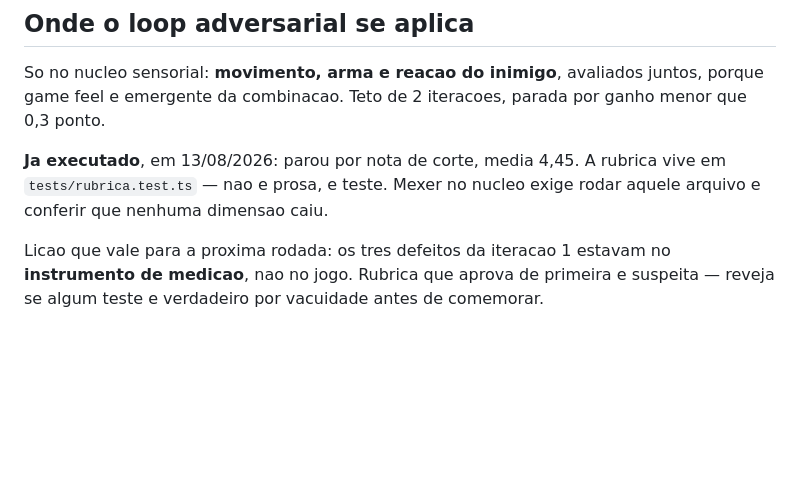
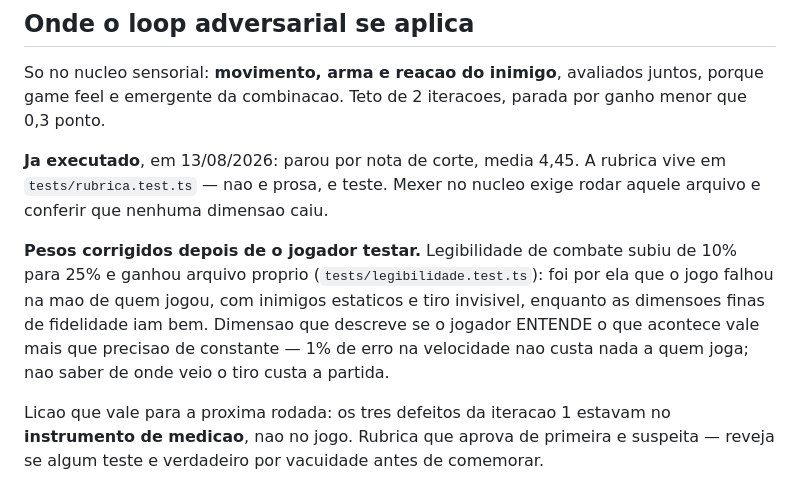
Before and after one commit to victorfviana/fps-arena, a Markdown page: CLAUDE.md, the part around the change. GitHub-like rendering; blank space fills up the shorter version.

Commit message:
Registra o ciclo de legibilidade e corrige o peso da dimensao
Co-Authored-By: Claude Opus 5 (1M context) <noreply@anthropic.com>
Claude-Session: https://claude.ai/code/session_01MV5otLnnHdn6joGsbKzR1U

```diff
--- a/CLAUDE.md
+++ b/CLAUDE.md
@@ -27,6 +27,14 @@ por ganho menor que 0,3 ponto.
 **Ja executado**, em 13/08/2026: parou por nota de corte, media 4,45. A rubrica
 vive em `tests/rubrica.test.ts` — nao e prosa, e teste. Mexer no nucleo exige
 rodar aquele arquivo e conferir que nenhuma dimensao caiu.
+
+**Pesos corrigidos depois de o jogador testar.** Legibilidade de combate subiu
+de 10% para 25% e ganhou arquivo proprio (`tests/legibilidade.test.ts`): foi
+por ela que o jogo falhou na mao de quem jogou, com inimigos estaticos e tiro
+invisivel, enquanto as dimensoes finas de fidelidade iam bem. Dimensao que
+descreve se o jogador ENTENDE o que acontece vale mais que precisao de
+constante — 1% de erro na velocidade nao custa nada a quem joga; nao saber de
+onde veio o tiro custa a partida.
 
 Licao que vale para a proxima rodada: os tres defeitos da iteracao 1 estavam no
 **instrumento de medicao**, nao no jogo. Rubrica que aprova de primeira e
```
Also changed, not shown: docs/conversations/2026-08-13-legibilidade.md (added, +66 -0 lines).
